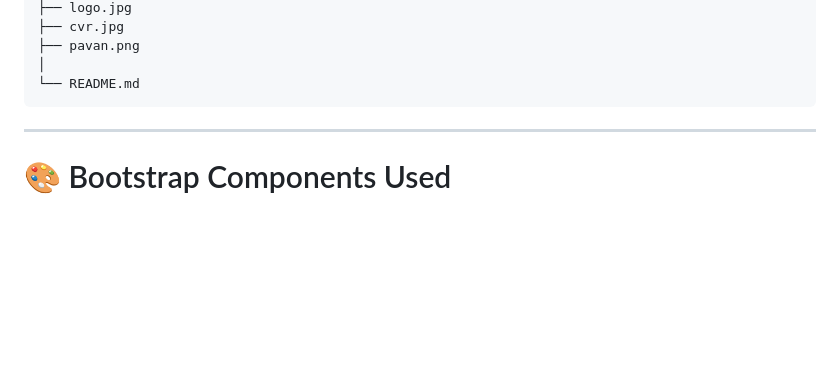
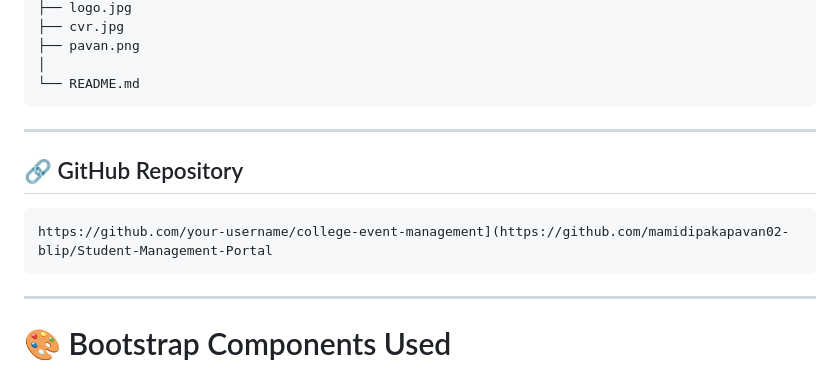
Before and after one commit to mamidipakapavan02-blip/Student-Management-Portal, a Markdown page: README.md, the part around the change. Drawn GitHub-style; blank space fills up the shorter version.

Commit message:
Add GitHub repository link to README
Added GitHub repository link to the README file.

````diff
--- a/README.md
+++ b/README.md
@@ -205,6 +205,14 @@ StudentManagement/
 │
 └── README.md
 ```
+---
+
+## 🔗 GitHub Repository
+
+```text
+https://github.com/your-username/college-event-management](https://github.com/mamidipakapavan02-blip/Student-Management-Portal
+```
+
 
 ---
 
````
